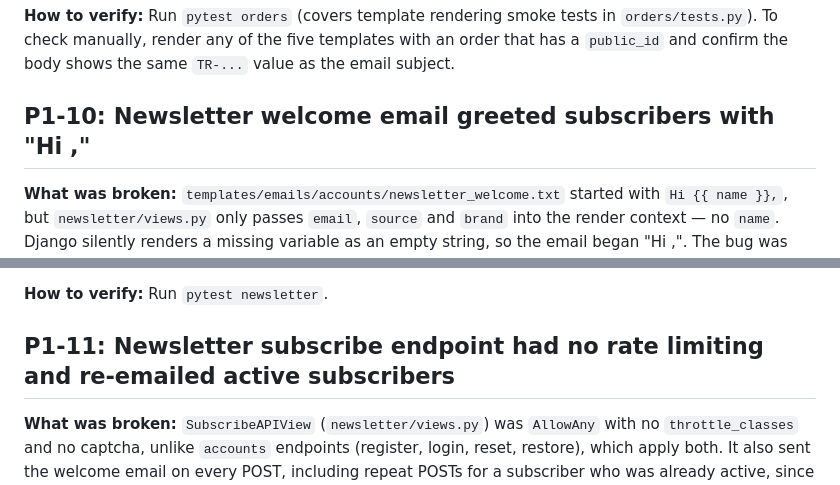
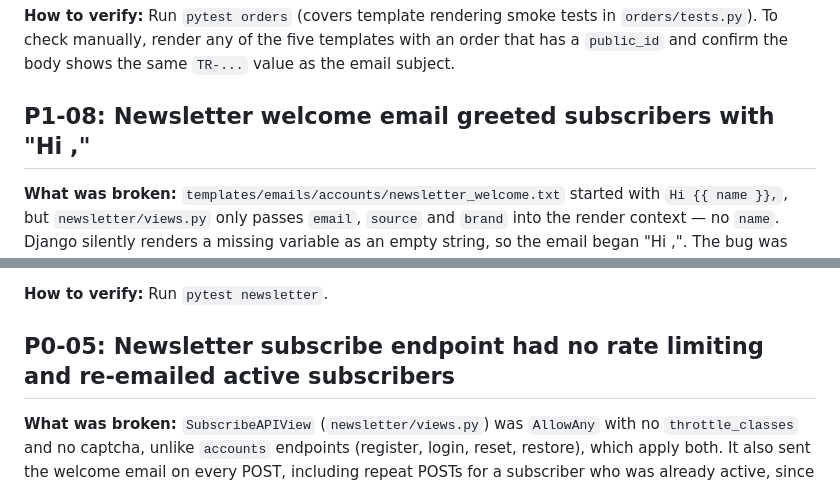
Before and after one commit to kseniiaross/tresse-ecommerce, a Markdown page: tresse_backend/docs/fixes-2026-09.md, 2 parts joined by grey strips. Rendered like a GitHub page.

Commit message:
Fix issue ids in docs/fixes-2026-09.md to match audit report
P1-10 -> P1-08 (newsletter welcome email greeting)
P1-11 -> P0-05 (newsletter subscribe rate limiting)

```diff
--- a/tresse_backend/docs/fixes-2026-09.md
+++ b/tresse_backend/docs/fixes-2026-09.md
@@ -31,7 +31,7 @@ tests in `orders/tests.py`). To check manually, render any of the five
 templates with an order that has a `public_id` and confirm the body shows
 the same `TR-...` value as the email subject.
 
-## P1-10: Newsletter welcome email greeted subscribers with "Hi ,"
+## P1-08: Newsletter welcome email greeted subscribers with "Hi ,"
 
 **What was broken:** `templates/emails/accounts/newsletter_welcome.txt`
 started with `Hi {{ name }},`, but `newsletter/views.py` only passes
@@ -59,7 +59,7 @@ of the same email read as different messages.
 
 **How to verify:** Run `pytest newsletter`.
 
-## P1-11: Newsletter subscribe endpoint had no rate limiting and re-emailed active subscribers
+## P0-05: Newsletter subscribe endpoint had no rate limiting and re-emailed active subscribers
 
 **What was broken:** `SubscribeAPIView` (`newsletter/views.py`) was `AllowAny`
 with no `throttle_classes` and no captcha, unlike `accounts` endpoints
```
